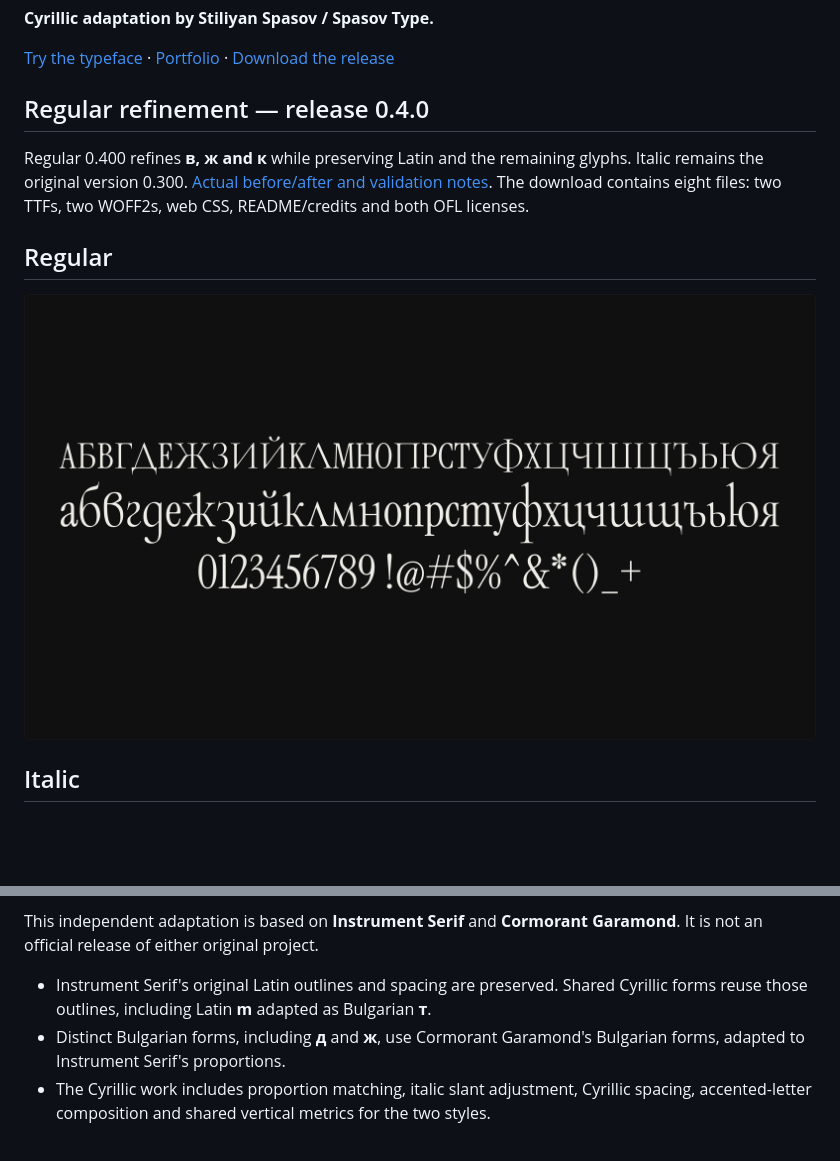
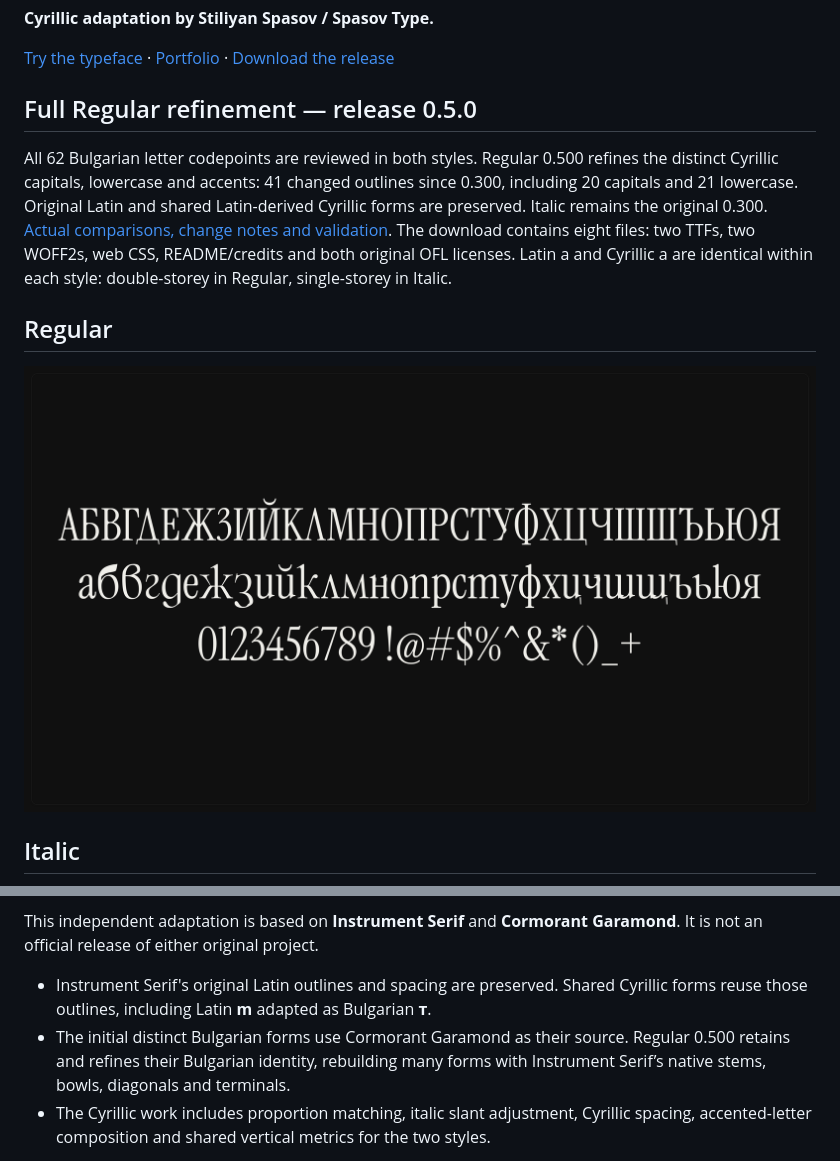
Before and after one commit to stilliyan/instrument-serif-cyrillic, a Markdown page: README.md, 2 parts joined by grey strips. Drawn GitHub-style; pictures changed too: specimens/regular-alphabet.png; blank space fills up the shorter version.

Commit message:
Refine full Regular Cyrillic alphabet and publish v0.5.0 package

```diff
--- a/README.md
+++ b/README.md
@@ -6,12 +6,16 @@ Bulgarian Cyrillic adaptation of Instrument Serif.
 
 [Try the typeface](https://spasovtype.com/) · [Portfolio](https://www.stiliyanspasov.com/) · [Download the release](https://github.com/stilliyan/lirena/releases/latest)
 
-## Regular refinement — release 0.4.0
+## Full Regular refinement — release 0.5.0
 
-Regular 0.400 refines **в, ж and к** while preserving Latin and the remaining
-glyphs. Italic remains the original version 0.300. [Actual before/after and
-validation notes](specimens/regular-refinement/notes.md). The download contains
-eight files: two TTFs, two WOFF2s, web CSS, README/credits and both OFL licenses.
+All 62 Bulgarian letter codepoints are reviewed in both styles. Regular 0.500
+refines the distinct Cyrillic capitals, lowercase and accents: 41 changed outlines
+since 0.300, including 20 capitals and 21 lowercase. Original Latin and shared
+Latin-derived Cyrillic forms are preserved. Italic remains the original 0.300.
+[Actual comparisons, change notes and validation](specimens/full-refinement/notes.md).
+The download contains eight files: two TTFs, two WOFF2s, web CSS, README/credits
+and both original OFL licenses. Latin a and Cyrillic а are identical within each
+style: double-storey in Regular, single-storey in Italic.
 
 ## Regular
 
@@ -55,7 +59,7 @@ Lirena is the new name of the project previously published as Instrument Serif C
 This independent adaptation is based on **Instrument Serif** and **Cormorant Garamond**. It is not an official release of either original project.
 
 - Instrument Serif's original Latin outlines and spacing are preserved. Shared Cyrillic forms reuse those outlines, including Latin **m** adapted as Bulgarian **т**.
-- Distinct Bulgarian forms, including **д** and **ж**, use Cormorant Garamond's Bulgarian forms, adapted to Instrument Serif's proportions.
+- The initial distinct Bulgarian forms use Cormorant Garamond as their source. Regular 0.500 retains and refines their Bulgarian identity, rebuilding many forms with Instrument Serif’s native stems, bowls, diagonals and terminals.
 - The Cyrillic work includes proportion matching, italic slant adjustment, Cyrillic spacing, accented-letter composition and shared vertical metrics for the two styles.
 
 Intended for titles and short editorial passages. Test your intended text and rendering environment before use.
```
Also changed, not shown: FONTLOG.md (+9 -0 lines), specimens/full-refinement/notes.md (added, +126 -0 lines), 15 other files.
